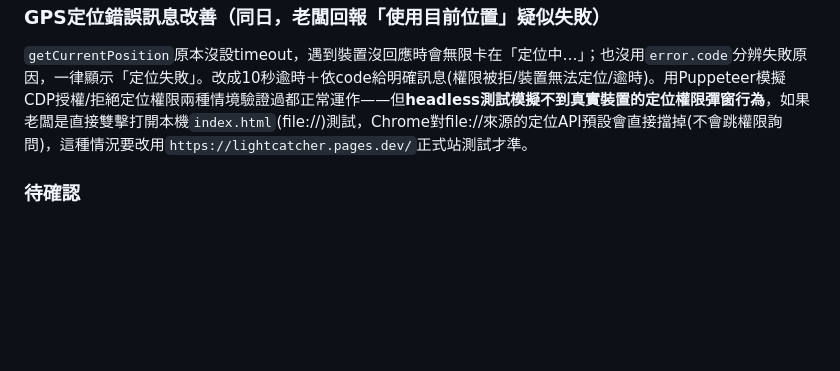
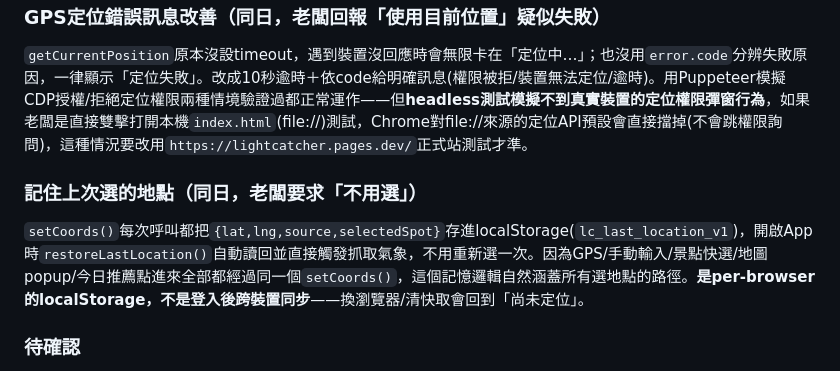
Before and after one commit to fullmodel-star/lightcatcher, a Markdown page: README.md, the part around the change. GitHub-like rendering; blank space fills up the shorter version.

Commit message:
README記錄「記住上次選的地點」功能
Co-Authored-By: Claude Sonnet 5 <noreply@anthropic.com>

```diff
--- a/README.md
+++ b/README.md
@@ -45,6 +45,9 @@ Email magic-link登入、訂閱熱點+推播通知(Web Push/VAPID/Edge Function
 ### GPS定位錯誤訊息改善（同日，老闆回報「使用目前位置」疑似失敗）
 `getCurrentPosition`原本沒設timeout，遇到裝置沒回應時會無限卡在「定位中…」；也沒用`error.code`分辨失敗原因，一律顯示「定位失敗」。改成10秒逾時＋依code給明確訊息(權限被拒/裝置無法定位/逾時)。用Puppeteer模擬CDP授權/拒絕定位權限兩種情境驗證過都正常運作——但**headless測試模擬不到真實裝置的定位權限彈窗行為**，如果老闆是直接雙擊打開本機`index.html`(file://)測試，Chrome對file://來源的定位API預設會直接擋掉(不會跳權限詢問)，這種情況要改用`https://lightcatcher.pages.dev/`正式站測試才準。
 
+### 記住上次選的地點（同日，老闆要求「不用選」）
+`setCoords()`每次呼叫都把`{lat,lng,source,selectedSpot}`存進localStorage(`lc_last_location_v1`)，開啟App時`restoreLastLocation()`自動讀回並直接觸發抓取氣象，不用重新選一次。因為GPS/手動輸入/景點快選/地圖popup/今日推薦點進來全部都經過同一個`setCoords()`，這個記憶邏輯自然涵蓋所有選地點的路徑。**是per-browser的localStorage，不是登入後跨裝置同步**——換瀏覽器/清快取會回到「尚未定位」。
+
 ### 待確認
 - GPS定位互動、真人實際使用體驗——headless測試模擬不到
 - 評分公式係數仍是方向性估計值，不是驗證過的氣象公式
```
